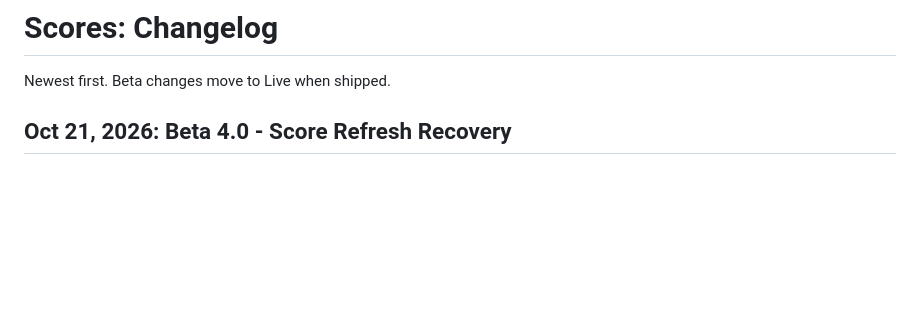
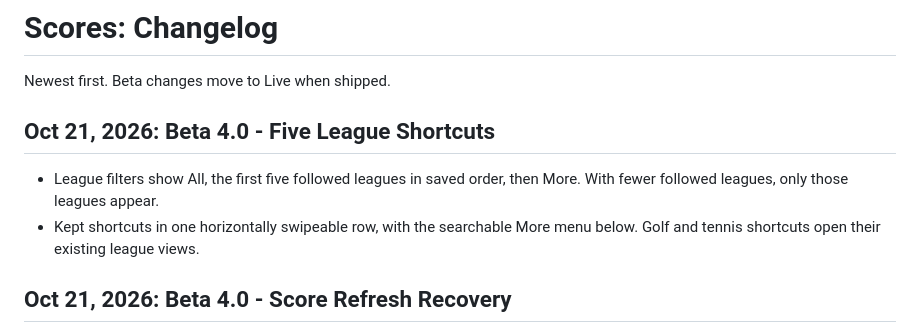
Before and after one commit to carthur010/DieselScores, a Markdown page: CHANGELOG.md, the part around the change. Rendered like a GitHub page; blank space fills up the shorter version.

Commit message:
Document the Beta 4 five-league shortcut row

```diff
--- a/CHANGELOG.md
+++ b/CHANGELOG.md
@@ -1,6 +1,10 @@
 # Scores: Changelog
 
 Newest first. Beta changes move to Live when shipped.
+
+## Oct 21, 2026: Beta 4.0 - Five League Shortcuts
+- League filters show All, the first five followed leagues in saved order, then More. With fewer followed leagues, only those leagues appear.
+- Kept shortcuts in one horizontally swipeable row, with the searchable More menu below. Golf and tennis shortcuts open their existing league views.
 
 ## Oct 21, 2026: Beta 4.0 - Score Refresh Recovery
 - Bound each league load to 12 seconds, including supplementary feeds, so one stalled request cannot lock the entire scoreboard.
```
